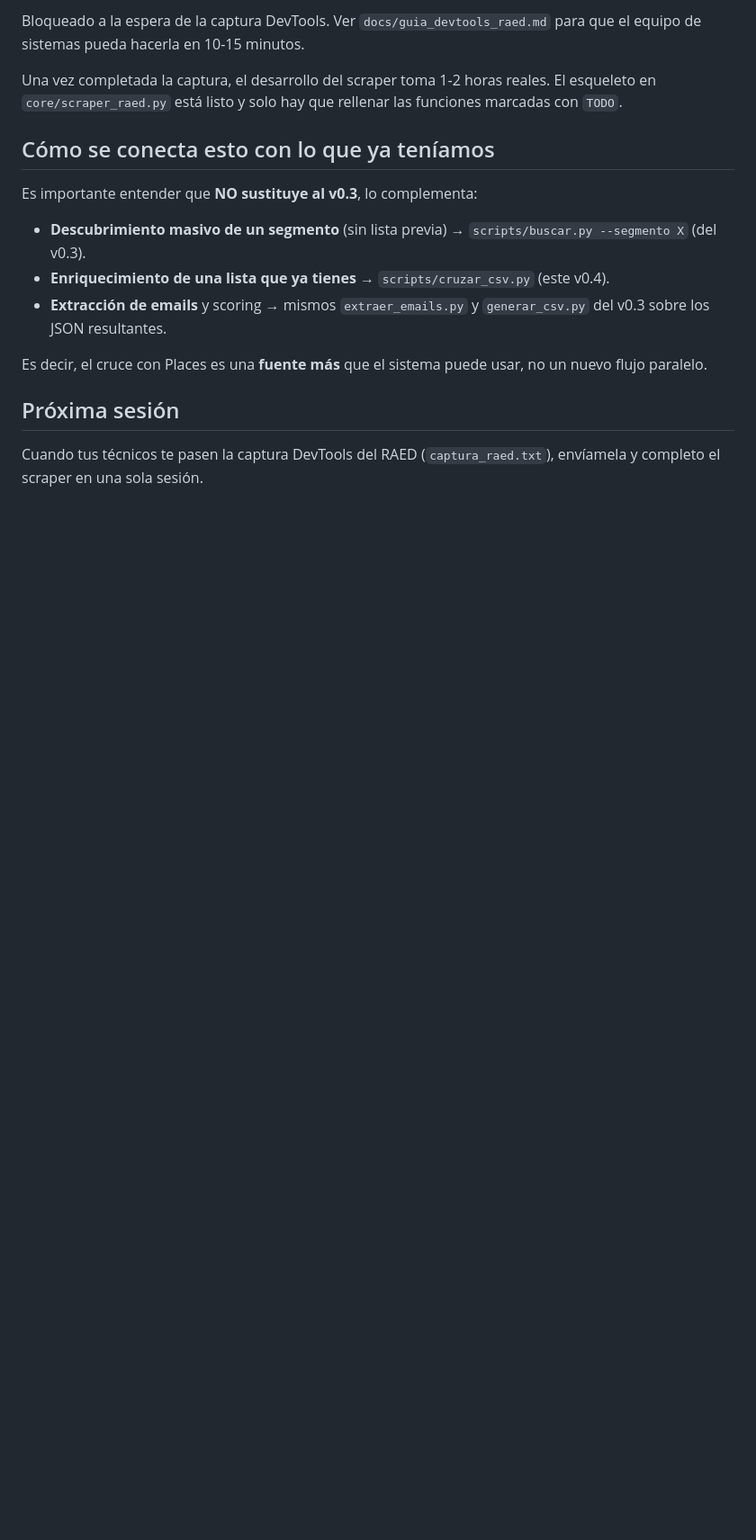
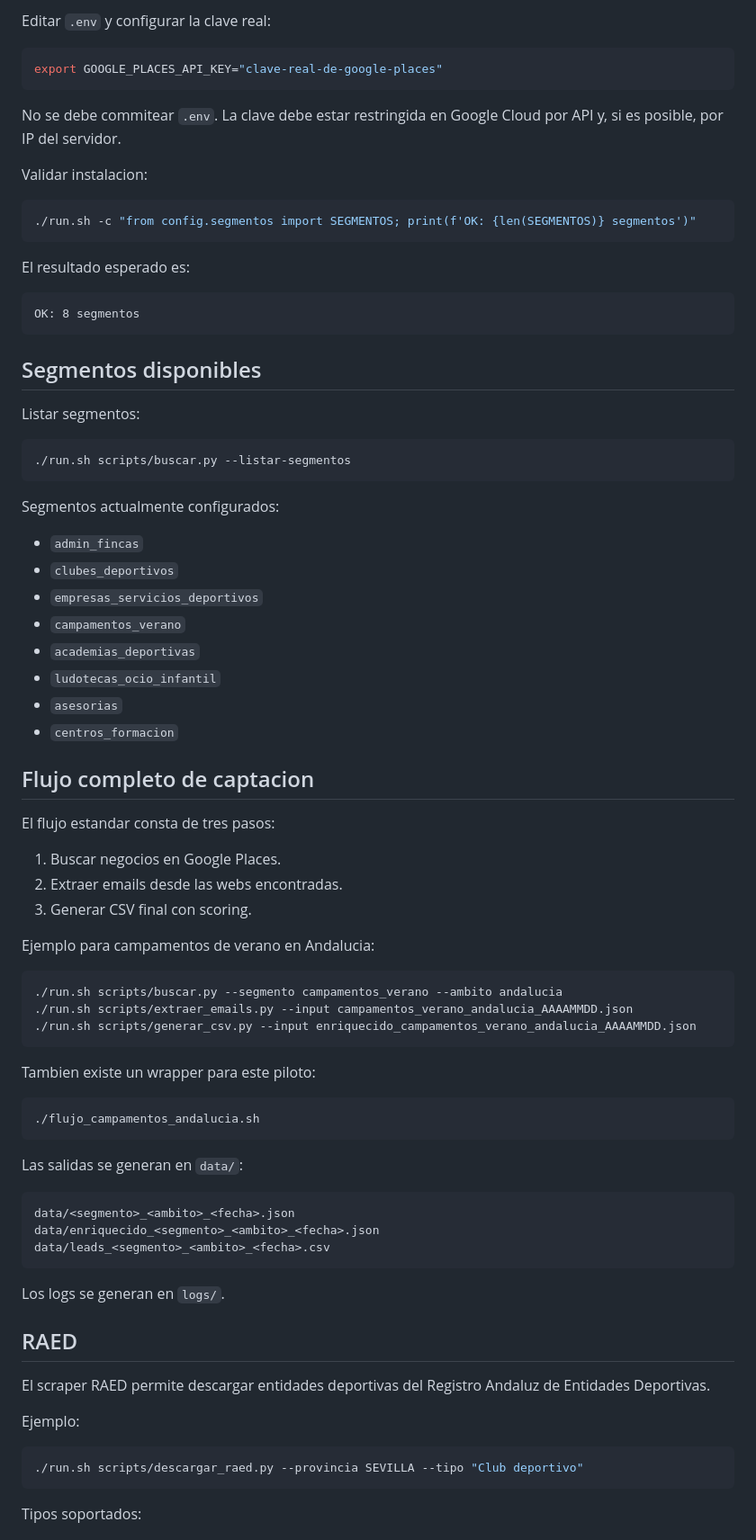
Before and after one commit to aiprojects-pro/PPMailing, a Markdown page: README.md, the part around one of its changes. Shown at 90% size. GitHub-like rendering; blank space fills up the shorter version.

Commit message:
Rewrite operational README

````diff
--- a/README.md
+++ b/README.md
@@ -76,18 +74,84 @@ El cruce con Google es robusto:
 
-Bloqueado a la espera de la captura DevTools. Ver `docs/guia_devtools_raed.md` para que el equipo de sistemas pueda hacerla en 10-15 minutos.
+Editar `.env` y configurar la clave real:
 
-Una vez completada la captura, el desarrollo del scraper toma 1-2 horas reales. El esqueleto en `core/scraper_raed.py` está listo y solo hay que rellenar las funciones marcadas con `TODO`.
+```bash
+export GOOGLE_PLACES_API_KEY="clave-real-de-google-places"
+```
 
-## Cómo se conecta esto con lo que ya teníamos
+No se debe commitear `.env`. La clave debe estar restringida en Google Cloud por API y, si es posible, por IP del servidor.
 
-Es importante entender que **NO sustituye al v0.3**, lo complementa:
+Validar instalacion:
 
-- **Descubrimiento masivo de un segmento** (sin lista previa) → `scripts/buscar.py --segmento X` (del v0.3).
-- **Enriquecimiento de una lista que ya tienes** → `scripts/cruzar_csv.py` (este v0.4).
-- **Extracción de emails** y scoring → mismos `extraer_emails.py` y `generar_csv.py` del v0.3 sobre los JSON resultantes.
+```bash
+./run.sh -c "from config.segmentos import SEGMENTOS; print(f'OK: {len(SEGMENTOS)} segmentos')"
+```
 
-Es decir, el cruce con Places es una **fuente más** que el sistema puede usar, no un nuevo flujo paralelo.
+El resultado esperado es:
 
-## Próxima sesión
+```text
+OK: 8 segmentos
+```
 
-Cuando tus técnicos te pasen la captura DevTools del RAED (`captura_raed.txt`), envíamela y completo el scraper en una sola sesión.
+## Segmentos disponibles
+
+Listar segmentos:
+
+```bash
+./run.sh scripts/buscar.py --listar-segmentos
+```
+
+Segmentos actualmente configurados:
+
+- `admin_fincas`
+- `clubes_deportivos`
+- `empresas_servicios_deportivos`
+- `campamentos_verano`
+- `academias_deportivas`
+- `ludotecas_ocio_infantil`
+- `asesorias`
+- `centros_formacion`
+
+## Flujo completo de captacion
+
+El flujo estandar consta de tres pasos:
+
+1. Buscar negocios en Google Places.
+2. Extraer emails desde las webs encontradas.
+3. Generar CSV final con scoring.
+
+Ejemplo para campamentos de verano en Andalucia:
+
+```bash
+./run.sh scripts/buscar.py --segmento campamentos_verano --ambito andalucia
+./run.sh scripts/extraer_emails.py --input campamentos_verano_andalucia_AAAAMMDD.json
+./run.sh scripts/generar_csv.py --input enriquecido_campamentos_verano_andalucia_AAAAMMDD.json
+```
+
+Tambien existe un wrapper para este piloto:
+
+```bash
+./flujo_campamentos_andalucia.sh
+```
+
+Las salidas se generan en `data/`:
+
+```text
+data/<segmento>_<ambito>_<fecha>.json
+data/enriquecido_<segmento>_<ambito>_<fecha>.json
+data/leads_<segmento>_<ambito>_<fecha>.csv
+```
+
+Los logs se generan en `logs/`.
+
+## RAED
+
+El scraper RAED permite descargar entidades deportivas del Registro Andaluz de Entidades Deportivas.
+
+Ejemplo:
+
+```bash
+./run.sh scripts/descargar_raed.py --provincia SEVILLA --tipo "Club deportivo"
+```
+
+Tipos soportados:
+
````
Also changed, not shown: other parts of README.md (+157 -52 lines).
